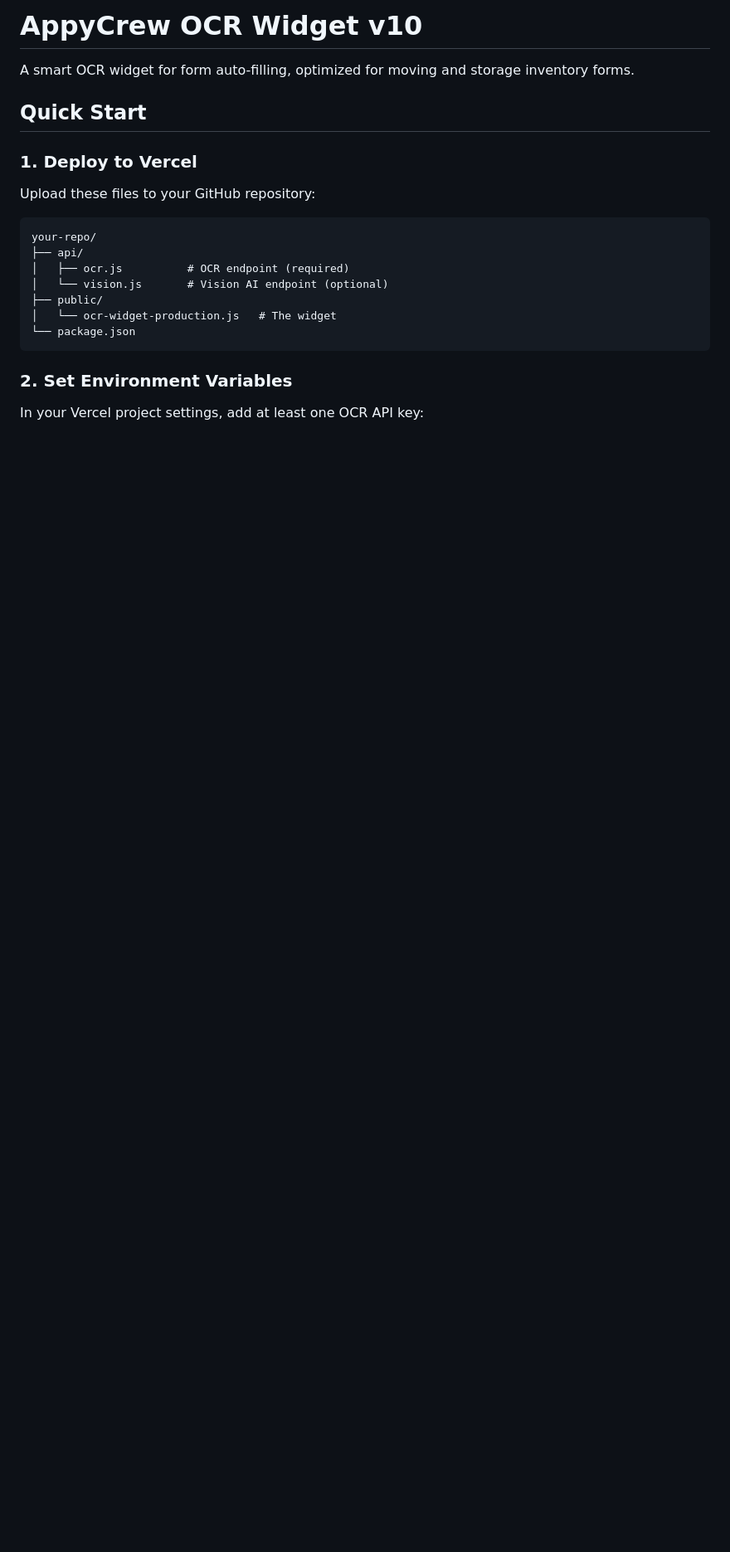
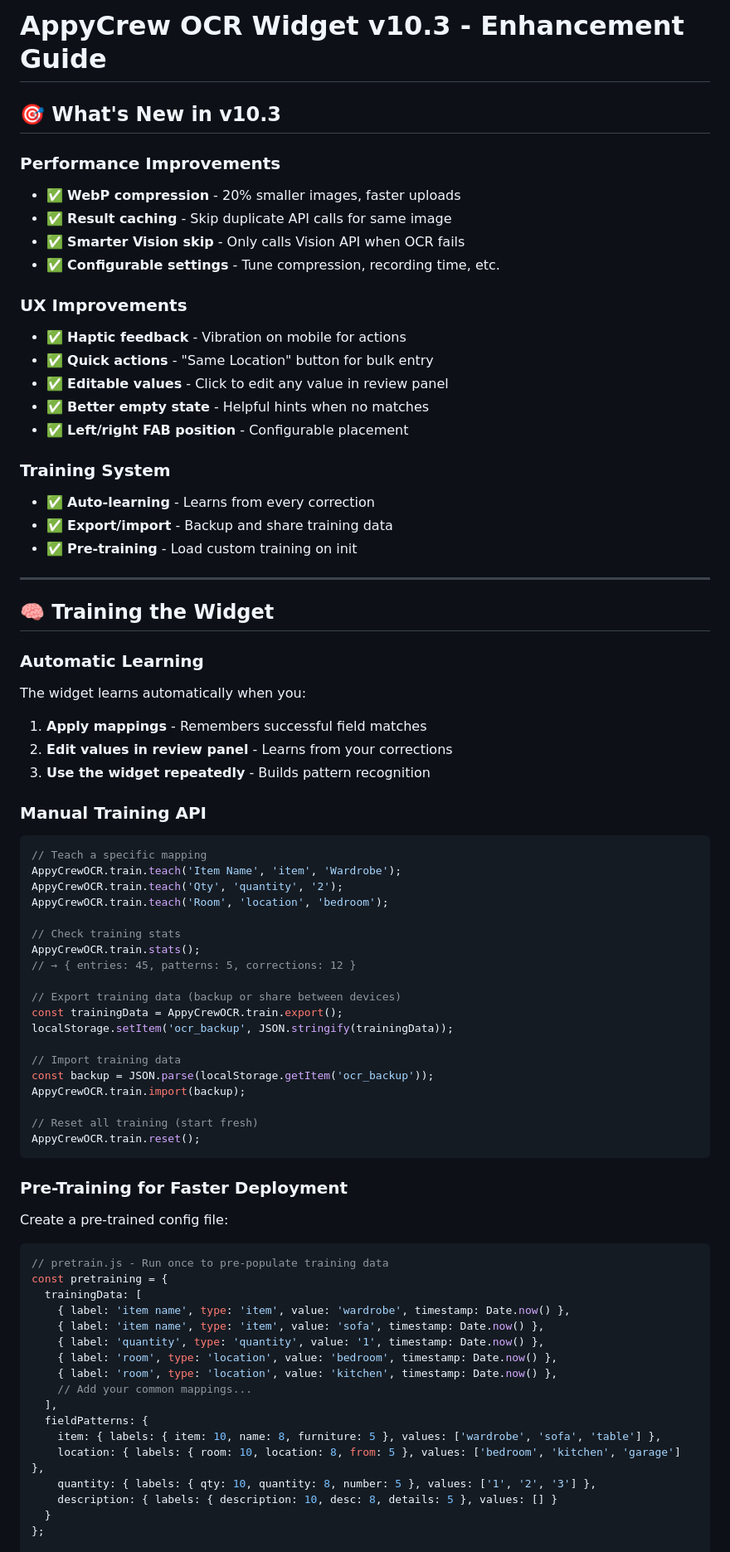
Before and after one commit to appyinfa/ocr-scanner, a Markdown page: README.md, the part around one of its changes. Shown at 83% size. Drawn GitHub-style; blank space fills up the shorter version.

````diff
--- a/README.md
+++ b/README.md
@@ -1,24 +1,78 @@
-# AppyCrew OCR Widget v10
+# AppyCrew OCR Widget v10.3 - Enhancement Guide
 
-A smart OCR widget for form auto-filling, optimized for moving and storage inventory forms.
+## 🎯 What's New in v10.3
 
-## Quick Start
+### Performance Improvements
+- ✅ **WebP compression** - 20% smaller images, faster uploads
+- ✅ **Result caching** - Skip duplicate API calls for same image
+- ✅ **Smarter Vision skip** - Only calls Vision API when OCR fails
+- ✅ **Configurable settings** - Tune compression, recording time, etc.
 
-### 1. Deploy to Vercel
+### UX Improvements
+- ✅ **Haptic feedback** - Vibration on mobile for actions
+- ✅ **Quick actions** - "Same Location" button for bulk entry
+- ✅ **Editable values** - Click to edit any value in review panel
+- ✅ **Better empty state** - Helpful hints when no matches
+- ✅ **Left/right FAB position** - Configurable placement
 
-Upload these files to your GitHub repository:
+### Training System
+- ✅ **Auto-learning** - Learns from every correction
+- ✅ **Export/import** - Backup and share training data
+- ✅ **Pre-training** - Load custom training on init
 
-```
-your-repo/
-├── api/
-│   ├── ocr.js          # OCR endpoint (required)
-│   └── vision.js       # Vision AI endpoint (optional)
-├── public/
-│   └── ocr-widget-production.js   # The widget
-└── package.json
+---
+
+## 🧠 Training the Widget
+
+### Automatic Learning
+The widget learns automatically when you:
+1. **Apply mappings** - Remembers successful field matches
+2. **Edit values in review panel** - Learns from your corrections
+3. **Use the widget repeatedly** - Builds pattern recognition
+
+### Manual Training API
+
+```javascript
+// Teach a specific mapping
+AppyCrewOCR.train.teach('Item Name', 'item', 'Wardrobe');
+AppyCrewOCR.train.teach('Qty', 'quantity', '2');
+AppyCrewOCR.train.teach('Room', 'location', 'bedroom');
+
+// Check training stats
+AppyCrewOCR.train.stats();
+// → { entries: 45, patterns: 5, corrections: 12 }
+
+// Export training data (backup or share between devices)
+const trainingData = AppyCrewOCR.train.export();
+localStorage.setItem('ocr_backup', JSON.stringify(trainingData));
+
+// Import training data
+const backup = JSON.parse(localStorage.getItem('ocr_backup'));
+AppyCrewOCR.train.import(backup);
+
+// Reset all training (start fresh)
+AppyCrewOCR.train.reset();
 ```
 
-### 2. Set Environment Variables
+### Pre-Training for Faster Deployment
+Create a pre-trained config file:
 
-In your Vercel project settings, add at least one OCR API key:
+```javascript
+// pretrain.js - Run once to pre-populate training data
+const pretraining = {
+  trainingData: [
+    { label: 'item name', type: 'item', value: 'wardrobe', timestamp: Date.now() },
+    { label: 'item name', type: 'item', value: 'sofa', timestamp: Date.now() },
+    { label: 'quantity', type: 'quantity', value: '1', timestamp: Date.now() },
+    { label: 'room', type: 'location', value: 'bedroom', timestamp: Date.now() },
+    { label: 'room', type: 'location', value: 'kitchen', timestamp: Date.now() },
+    // Add your common mappings...
+  ],
+  fieldPatterns: {
+    item: { labels: { item: 10, name: 8, furniture: 5 }, values: ['wardrobe', 'sofa', 'table'] },
+    location: { labels: { room: 10, location: 8, from: 5 }, values: ['bedroom', 'kitchen', 'garage'] },
+    quantity: { labels: { qty: 10, quantity: 8, number: 5 }, values: ['1', '2', '3'] },
+    description: { labels: { description: 10, desc: 8, details: 5 }, values: [] }
+  }
+};
 
````
Also changed, not shown: other parts of README.md (+234 -127 lines).
